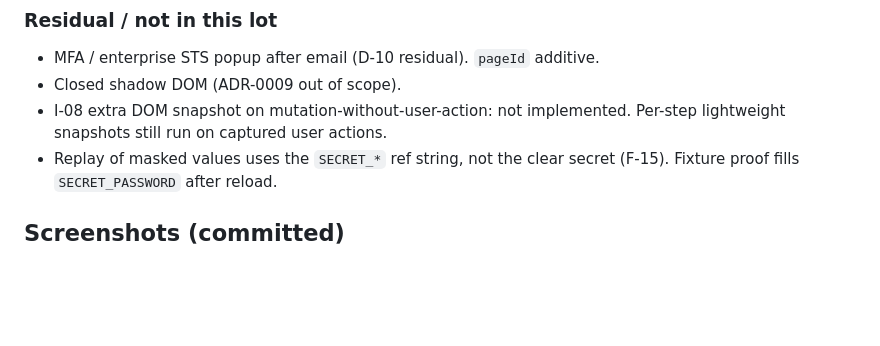
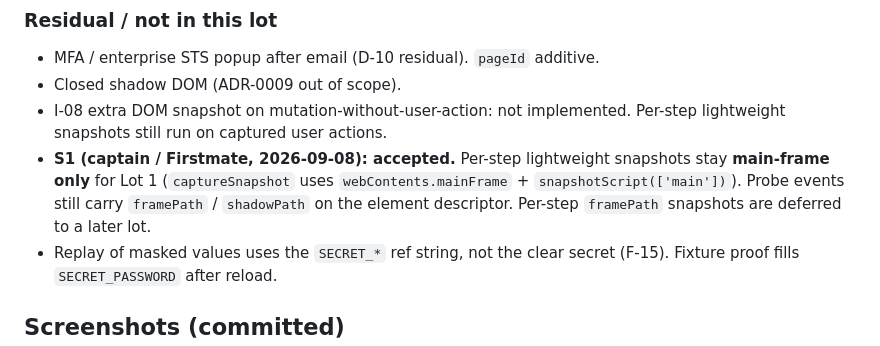
Before and after one commit to tiamat-azure/spyglass, a Markdown page: docs/lot-1/PR-NOTES.md, the part around the change. GitHub-like rendering; blank space fills up the shorter version.

Commit message:
docs(lot-1): record S1 main-only snapshots as accepted residual
Captain/Firstmate locked Lot 1 snapshots to the main frame. Per-step
framePath snapshots stay deferred; captureSnapshot is unchanged.

Co-authored-by: tiamat-azure <tiamat-azure@users.noreply.github.com>

```diff
--- a/docs/lot-1/PR-NOTES.md
+++ b/docs/lot-1/PR-NOTES.md
@@ -91,6 +91,11 @@ The act worker (`packages/app/scripts/stagehand-act.mjs`) sets
 - Closed shadow DOM (ADR-0009 out of scope).
 - I-08 extra DOM snapshot on mutation-without-user-action: not implemented.
   Per-step lightweight snapshots still run on captured user actions.
+- **S1 (captain / Firstmate, 2026-09-08): accepted.** Per-step lightweight
+  snapshots stay **main-frame only** for Lot 1 (`captureSnapshot` uses
+  `webContents.mainFrame` + `snapshotScript(['main'])`). Probe events still
+  carry `framePath` / `shadowPath` on the element descriptor. Per-step
+  `framePath` snapshots are deferred to a later lot.
 - Replay of masked values uses the `SECRET_*` ref string, not the clear
   secret (F-15). Fixture proof fills `SECRET_PASSWORD` after reload.
 
```
